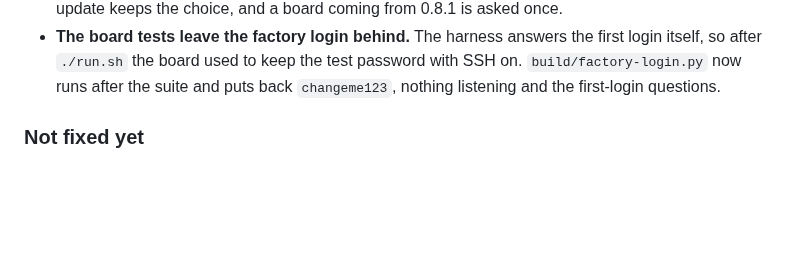
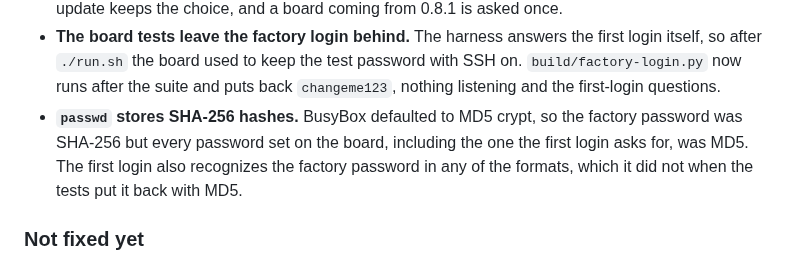
Before and after one commit to paulneja/Linux-on-esp32-S3, a Markdown page: CHANGELOG.md, the part around the change. Drawn GitHub-style; blank space fills up the shorter version.

Commit message:
changelog: sha256 passwords

```diff
--- a/CHANGELOG.md
+++ b/CHANGELOG.md
@@ -105,6 +105,11 @@ MemAvailable is 4272 kB at the start of the suite, against 3708 kB in 0.8.1.
   test password with SSH on. `build/factory-login.py` now runs after the
   suite and puts back `changeme123`, nothing listening and the first-login
   questions.
+- **`passwd` stores SHA-256 hashes.** BusyBox defaulted to MD5 crypt, so the
+  factory password was SHA-256 but every password set on the board,
+  including the one the first login asks for, was MD5. The first login also
+  recognizes the factory password in any of the formats, which it did not
+  when the tests put it back with MD5.
 
 ### Not fixed yet
 
```
